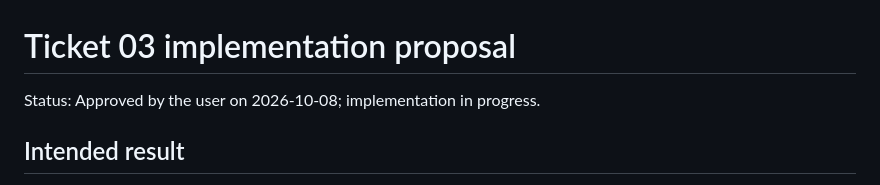
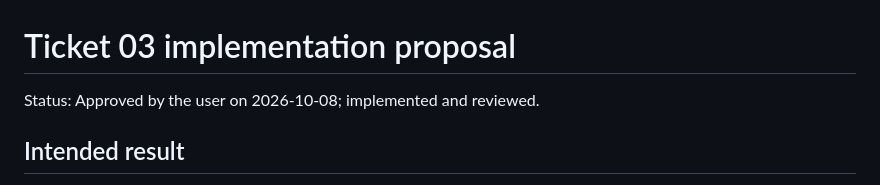
Before and after one commit to LianosIoannis/hash-test, a Markdown page: .scratch/auth-v1/ticket-03-proposal.md, the part around the change. Drawn GitHub-style.

Commit message:
docs: record ticket 03 review and completion

```diff
--- a/.scratch/auth-v1/ticket-03-proposal.md
+++ b/.scratch/auth-v1/ticket-03-proposal.md
@@ -1,6 +1,6 @@
 # Ticket 03 implementation proposal
 
-Status: Approved by the user on 2026-10-08; implementation in progress.
+Status: Approved by the user on 2026-10-08; implemented and reviewed.
 
 ## Intended result
 
```
Also changed, not shown: 1 other file.
